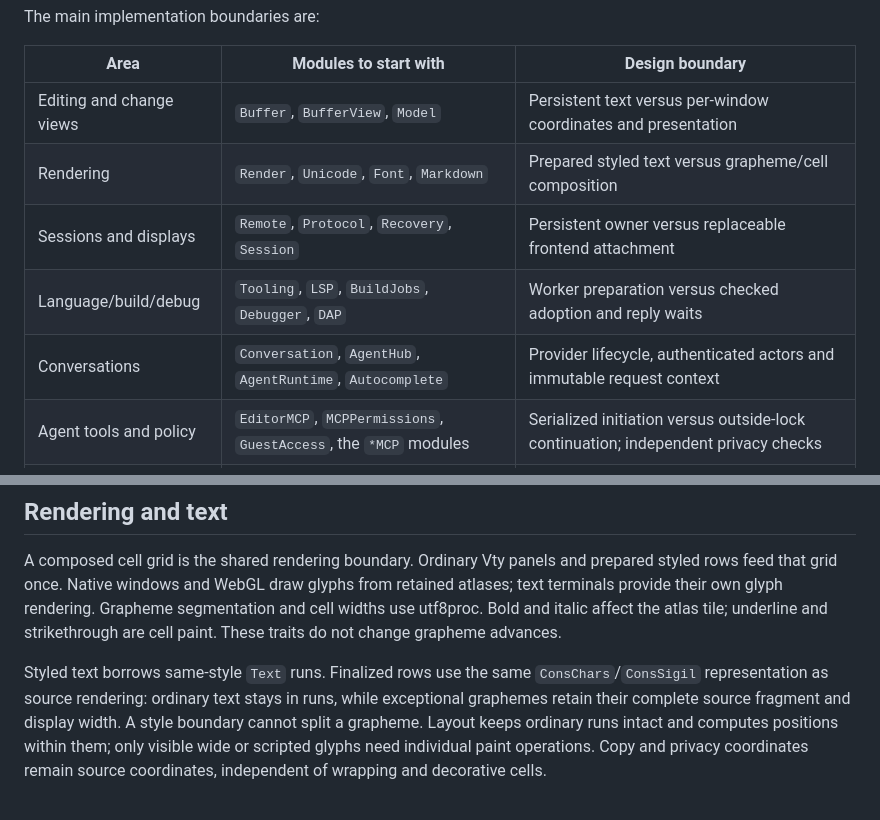
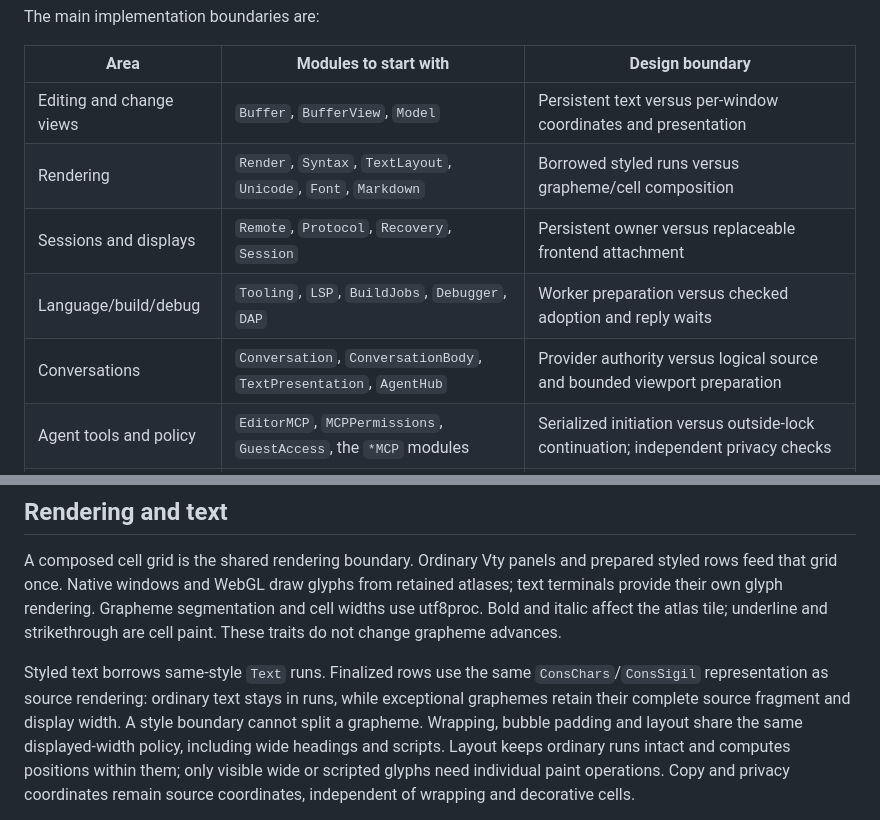
Before and after one commit to ekmett/hide, a Markdown page: docs/architecture.md, 2 parts joined by grey strips. Drawn GitHub-style.

Commit message:
Document shared text width and conversation ownership

```diff
--- a/docs/architecture.md
+++ b/docs/architecture.md
@@ -18,10 +18,10 @@ The main implementation boundaries are:
 | Area | Modules to start with | Design boundary |
 | --- | --- | --- |
 | Editing and change views | `Buffer`, `BufferView`, `Model` | Persistent text versus per-window coordinates and presentation |
-| Rendering | `Render`, `Unicode`, `Font`, `Markdown` | Prepared styled text versus grapheme/cell composition |
+| Rendering | `Render`, `Syntax`, `TextLayout`, `Unicode`, `Font`, `Markdown` | Borrowed styled runs versus grapheme/cell composition |
 | Sessions and displays | `Remote`, `Protocol`, `Recovery`, `Session` | Persistent owner versus replaceable frontend attachment |
 | Language/build/debug | `Tooling`, `LSP`, `BuildJobs`, `Debugger`, `DAP` | Worker preparation versus checked adoption and reply waits |
-| Conversations | `Conversation`, `AgentHub`, `AgentRuntime`, `Autocomplete` | Provider lifecycle, authenticated actors and immutable request context |
+| Conversations | `Conversation`, `ConversationBody`, `TextPresentation`, `AgentHub` | Provider authority versus logical source and bounded viewport preparation |
 | Agent tools and policy | `EditorMCP`, `MCPPermissions`, `GuestAccess`, the `*MCP` modules | Serialized initiation versus outside-lock continuation; independent privacy checks |
 | Disk and Git | `Files`, `External`, `Reconcile`, `GitOperations` | Observed baselines versus current unsaved edits |
 
@@ -113,7 +113,8 @@ change grapheme advances.
 Styled text borrows same-style `Text` runs. Finalized rows use the same
 `ConsChars`/`ConsSigil` representation as source rendering: ordinary text stays
 in runs, while exceptional graphemes retain their complete source fragment and
-display width. A style boundary cannot split a grapheme. Layout keeps ordinary
+display width. A style boundary cannot split a grapheme. Wrapping, bubble padding and layout
+share the same displayed-width policy, including wide headings and scripts. Layout keeps ordinary
 runs intact and computes positions within them; only visible wide or scripted
 glyphs need individual paint operations. Copy and privacy coordinates remain
 source coordinates, independent of wrapping and decorative cells.
```
